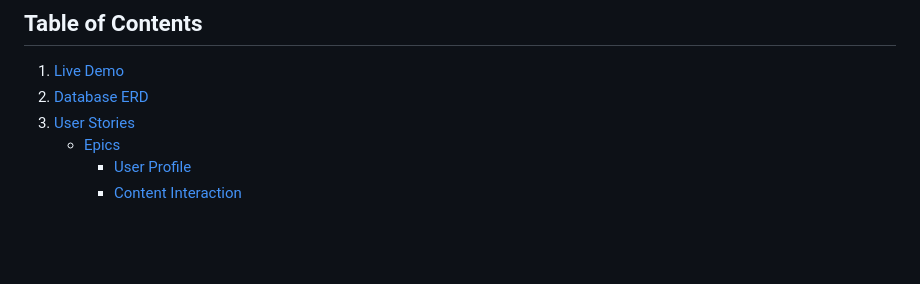
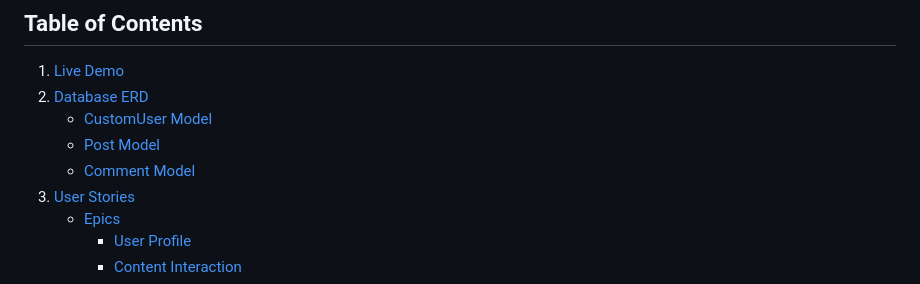
Before and after one commit to Arcandrus/mtg-forum, a Markdown page: README.md, the part around the change. GitHub-like rendering; blank space fills up the shorter version.

```diff
--- a/README.md
+++ b/README.md
@@ -5,6 +5,9 @@
 
 1. [Live Demo](#demo)
 2. [Database ERD](#database-erd)
+   + [CustomUser Model](#customuser-model)
+   + [Post Model](#post-model)
+   + [Comment Model](#comment-model)
 3. [User Stories](#user-stories)
    + [Epics](#epics)
         + [User Profile](#user-profile)
```
